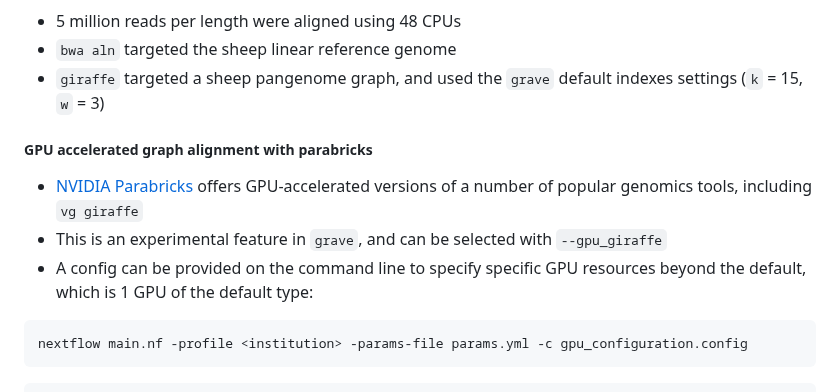
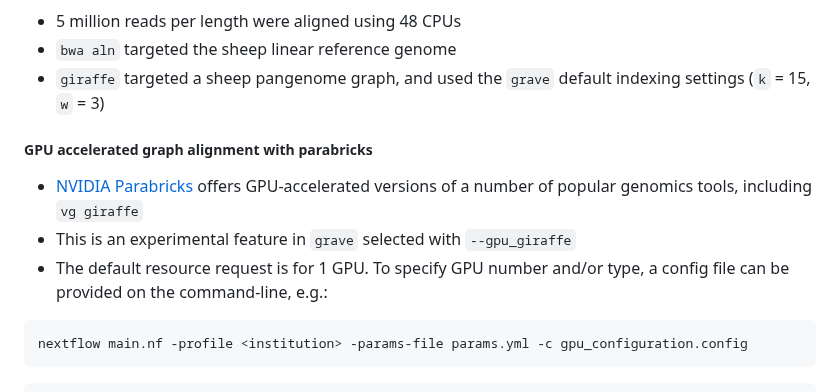
Before and after one commit to NBISweden/grave, a Markdown page: README.md, the part around the change. Rendered like a GitHub page.

Commit message:
corrections

````diff
--- a/README.md
+++ b/README.md
@@ -172,13 +172,13 @@ Complete a `samplesheet.csv` file, detailing file system paths to your reads. Th
 
 - 5 million reads per length were aligned using 48 CPUs
 - `bwa aln` targeted the sheep linear reference genome
-- `giraffe` targeted a sheep pangenome graph, and used the `grave` default indexes settings (`k` = 15, `w` = 3)
+- `giraffe` targeted a sheep pangenome graph, and used the `grave` default indexing settings (`k` = 15, `w` = 3)
 
 ##### GPU accelerated graph alignment with parabricks
 
 - [NVIDIA Parabricks](https://docs.nvidia.com/clara/parabricks/latest/index.html) offers GPU-accelerated versions of a number of popular genomics tools, including `vg giraffe`
-- This is an experimental feature in `grave`, and can be selected with `--gpu_giraffe`
-- A config can be provided on the command line to specify specific GPU resources beyond the default, which is 1 GPU of the default type:
+- This is an experimental feature in `grave` selected with `--gpu_giraffe`
+- The default resource request is for 1 GPU. To specify GPU number and/or type, a config file can be provided on the command-line, e.g.:
 
 ```
 nextflow main.nf -profile <institution> -params-file params.yml -c gpu_configuration.config
````
